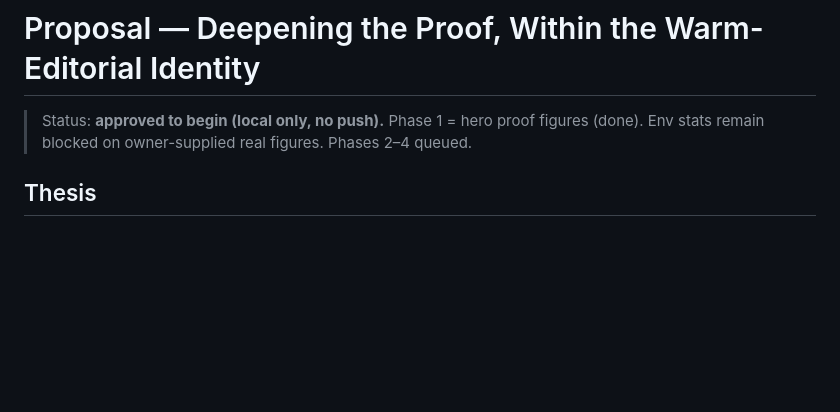
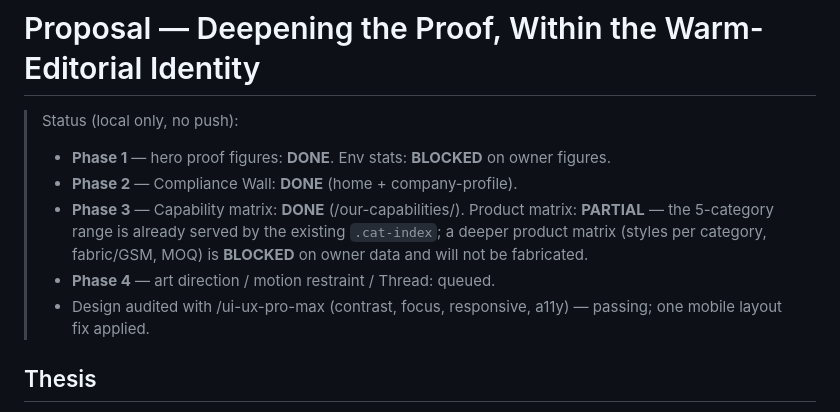
Before and after one commit to ahnafabrarbd/ahnafabrarbd.github.io, a Markdown page: PROPOSAL.md, the part around the change. Drawn GitHub-style; blank space fills up the shorter version.

Commit message:
docs(proposal): mark Phases 1-3 status (capability matrix done; product matrix data-blocked)
Local only.

Co-Authored-By: Claude Opus 4.8 (1M context) <noreply@anthropic.com>

```diff
--- a/PROPOSAL.md
+++ b/PROPOSAL.md
@@ -1,7 +1,15 @@
 # Proposal — Deepening the Proof, Within the Warm-Editorial Identity
 
-> Status: **approved to begin (local only, no push).** Phase 1 = hero proof figures (done).
-> Env stats remain blocked on owner-supplied real figures. Phases 2–4 queued.
+> Status (local only, no push):
+> - **Phase 1** — hero proof figures: **DONE**. Env stats: **BLOCKED** on owner figures.
+> - **Phase 2** — Compliance Wall: **DONE** (home + company-profile).
+> - **Phase 3** — Capability matrix: **DONE** (/our-capabilities/). Product matrix:
+>   **PARTIAL** — the 5-category range is already served by the existing `.cat-index`;
+>   a deeper product matrix (styles per category, fabric/GSM, MOQ) is **BLOCKED** on
+>   owner data and will not be fabricated.
+> - **Phase 4** — art direction / motion restraint / Thread: queued.
+> - Design audited with /ui-ux-pro-max (contrast, focus, responsive, a11y) — passing;
+>   one mobile layout fix applied.
 
 ## Thesis
 The site already *looks* expensive; the job is to make it *prove* expensive to a sourcing
```
